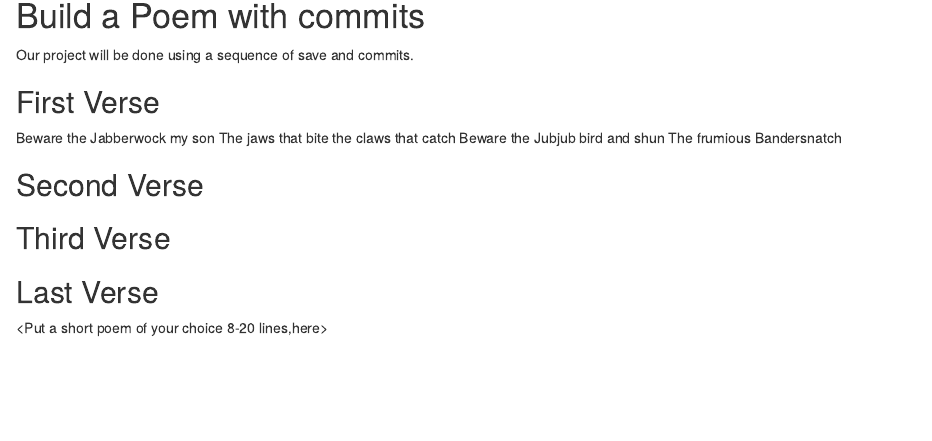
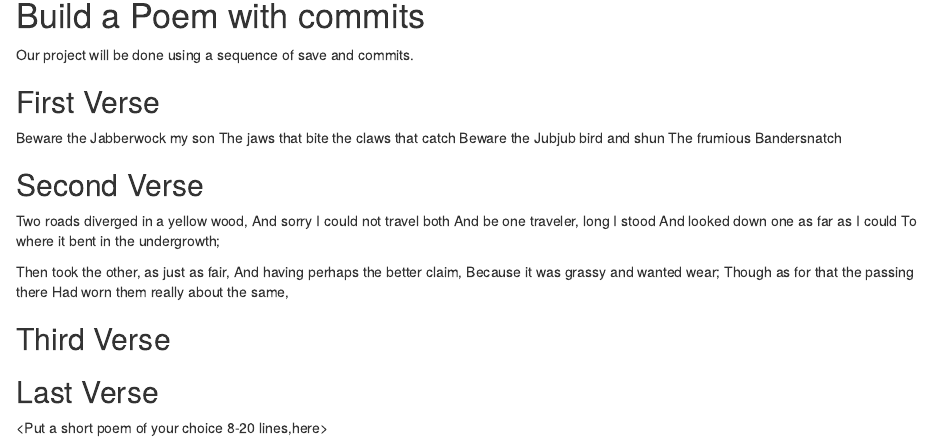
Before and after one commit to christaan93/Workshop, an R Markdown document (poem.rmd): the page in a window 1100 px wide, from 150 px down. Rendered offline with R 4.5, knitr and Pandoc, with nearby package versions.

Commit message:
Second Verse

```diff
--- a/poem.rmd
+++ b/poem.rmd
@@ -21,6 +21,17 @@ The frumious Bandersnatch
 
 ## Second Verse
 <Put the first two verses of The Road Not Taken by Robert Frost here>
+Two roads diverged in a yellow wood,
+And sorry I could not travel both
+And be one traveler, long I stood
+And looked down one as far as I could
+To where it bent in the undergrowth;
+
+Then took the other, as just as fair,
+And having perhaps the better claim,
+Because it was grassy and wanted wear;
+Though as for that the passing there
+Had worn them really about the same,
 
 ## Third Verse
 <Put the first two verses of The Walrus and the Carpenter here>
```
